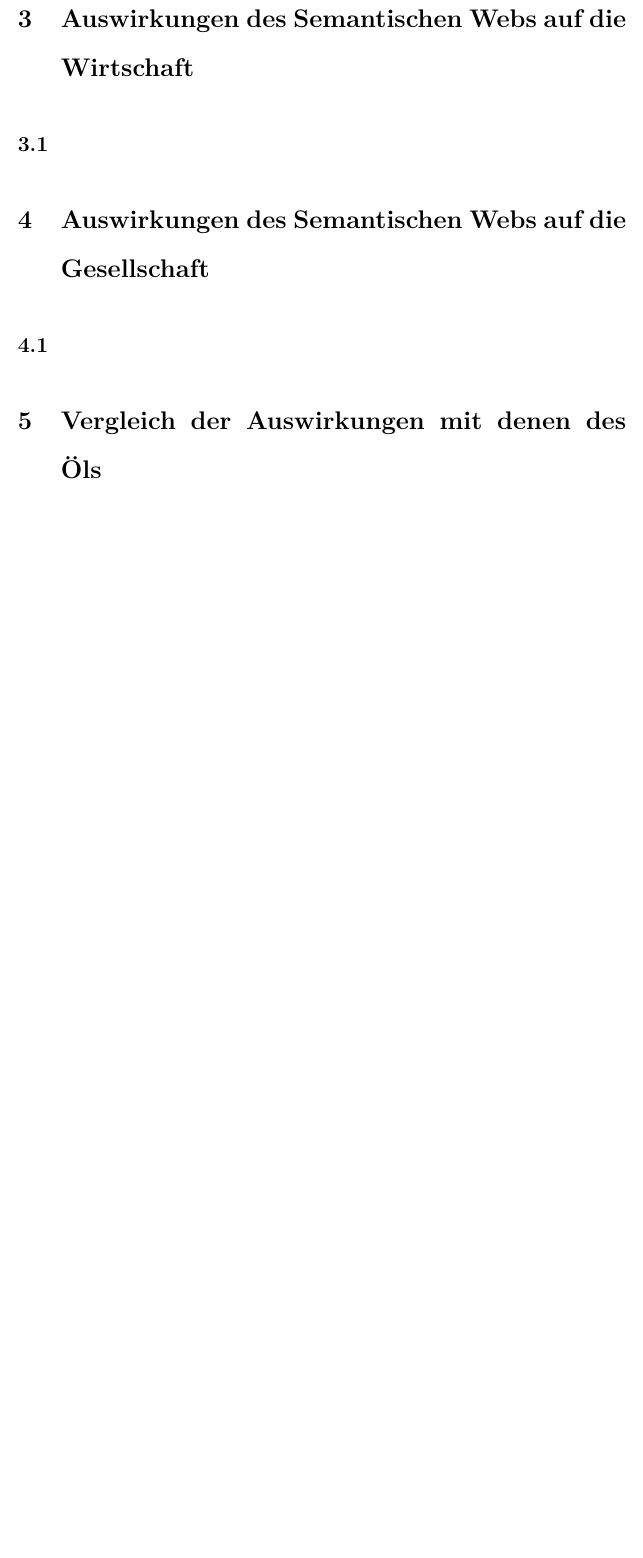
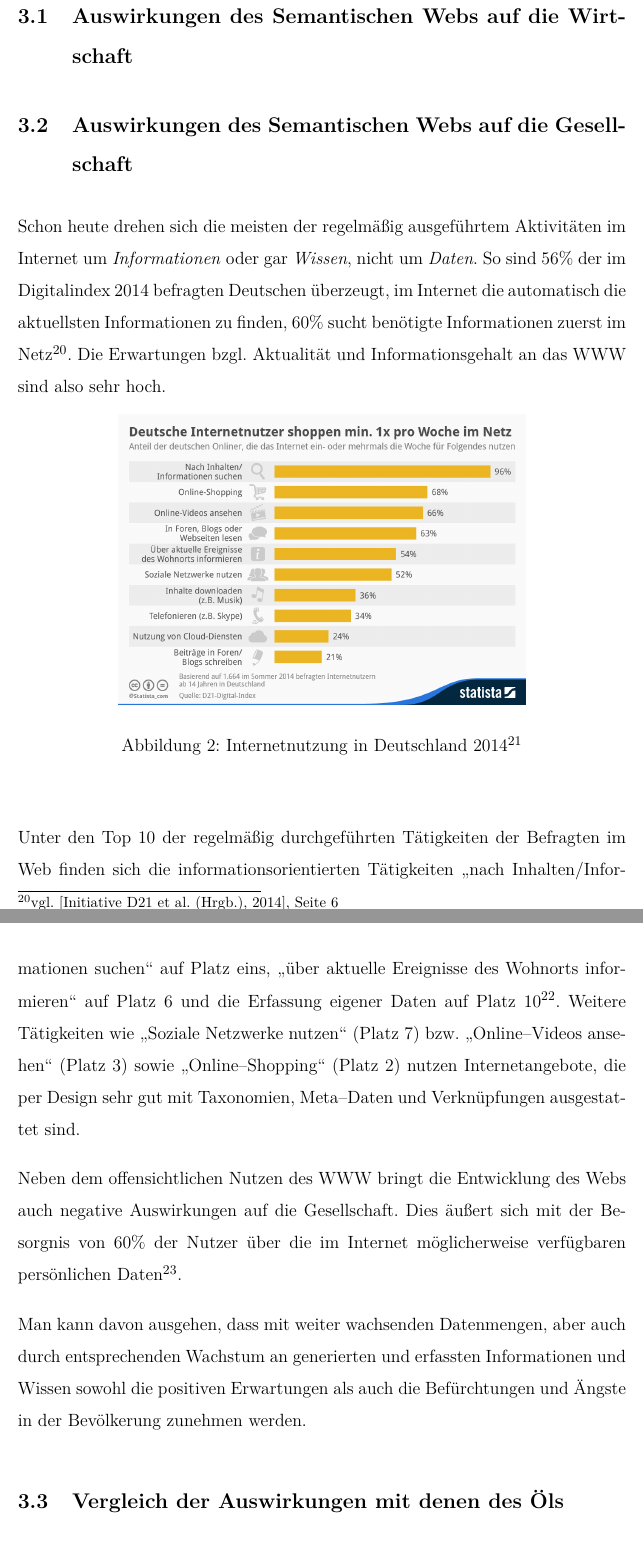
Before and after one commit to stwaidele/WIN03-Assignment, a LaTeX document (vorlage.tex, which reads hauptteil.tex, literatur.bib): part of page 12 of 15 before the commit and two parts of pages 12 and 13 of 16 after it, the two joined at a grey line, cut so that both start at the same text, the shorter picture padded with empty space. The pictures show the PDF file vorlage.pdf that the author committed with the source.

Commit message:
Auswirkungen auf die Gesellschaft

```diff
--- a/hauptteil.tex
+++ b/hauptteil.tex
@@ -1,11 +1,30 @@
-\section{Auswirkungen des Semantischen Webs auf die Wirtschaft}
+\section{Hauptteil}
+\label{sec:hauptteil}
+
+\subsection{Auswirkungen des Semantischen Webs auf die Wirtschaft}
+
+\subsection{Auswirkungen des Semantischen Webs auf die Gesellschaft}
+
+Schon heute drehen sich die meisten der regelmäßig ausgeführtem Aktivitäten im Internet um \buzz{Informationen} oder gar \buzz{Wissen}, nicht um \buzz{Daten}. So sind 56\% der im Digitalindex 2014 befragten Deutschen überzeugt, im Internet die automatisch die aktuellsten Informationen zu finden, 60\% sucht benötigte Informationen zuerst im Netz\footnote{vgl. \cite{d21}, Seite 6}. Die Erwartungen bzgl. Aktualität und Informationsgehalt an das \ac{WWW} sind also sehr hoch.
+
+\begin{figure}[H]
+\begin{center}
+\includegraphics[width=0.67\textwidth]{inetnutzung.jpg}
+\caption[Internetnutzung in Deutschland 2014]{Internetnutzung in Deutschland 2014\protect\footnotemark}
+\label{pic:inetnutzung}
+\end{center}
+\end{figure}
+\footnotetext{\cite{d21}, Seite 37}
+
+
+Unter den Top 10 der regelmäßig durchgeführten Tätigkeiten der Befragten im Web finden sich die informationsorientierten Tätigkeiten „nach Inhalten/Informationen suchen“ auf Platz eins, „über aktuelle Ereignisse des Wohnorts informieren“ auf Platz 6 und die Erfassung eigener Daten auf Platz 10\footnote{vgl. \cite{d21}, Seite 37}. Weitere Tätigkeiten wie „Soziale Netzwerke nutzen“ (Platz 7) bzw. „Online--Videos ansehen“ (Platz 3) sowie „Online--Shopping“ (Platz 2) nutzen Internetangebote, die per Design sehr gut mit Taxonomien, Meta--Daten und Verknüpfungen ausgestattet sind.
+
+Neben dem offensichtlichen Nutzen des \ac{WWW} bringt die Entwicklung des Webs auch negative Auswirkungen auf die Gesellschaft.
+Dies äußert sich mit der Besorgnis von 60\% der Nutzer über die im Internet möglicherweise verfügbaren persönlichen Daten\footnote{vgl. \cite{d21}, Seite 6}.
+
+Man kann davon ausgehen, dass mit weiter wachsenden Datenmengen, aber auch durch entsprechenden Wachstum an generierten und erfassten Informationen und Wissen sowohl die positiven Erwartungen als auch die Befürchtungen und Ängste in der Bevölkerung zunehmen werden.
+
+
+\subsection{Vergleich der Auswirkungen mit denen des Öls}
 
 \subsection{}
-
-\section{Auswirkungen des Semantischen Webs auf die Gesellschaft}
-
-\subsection{}
-
-\section{Vergleich der Auswirkungen mit denen des Öls}
-
-\subsection{}
--- a/literatur.bib
+++ b/literatur.bib
@@ -10,0 +21,3 @@
+@book{d21,
+	Address = {Berlin},
+	Author = {{Initiative D21 et al. (Hrgb.)}},
```
Also changed, not shown: einleitung.tex (+1 -3 lines), grundlagen.tex (+3 -2 lines), inetnutzung.jpg (added), vorlage.pdf, literatur.bib (25 more changed lines).
